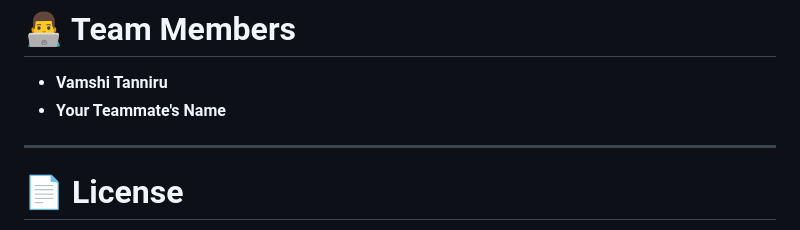
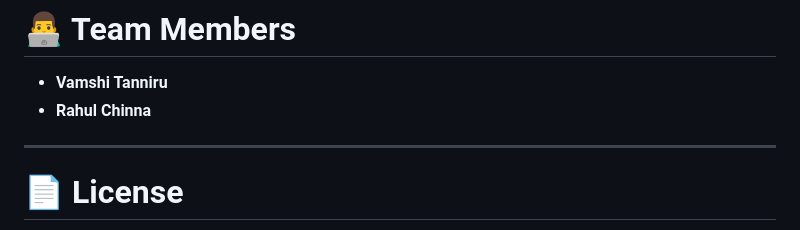
Before and after one commit to vamshitanniru245-cmyk/TrustChain-Welfare-System, a Markdown page: README.md, the part around the change. GitHub-like rendering.

```diff
--- a/README.md
+++ b/README.md
@@ -296,7 +296,7 @@ Our goal was not to build the final product, but to present an innovative idea t
 # 👨‍💻 Team Members
 
 - **Vamshi Tanniru**
-- **Your Teammate's Name**
+- **Rahul Chinna**
 
 ---
 
```
